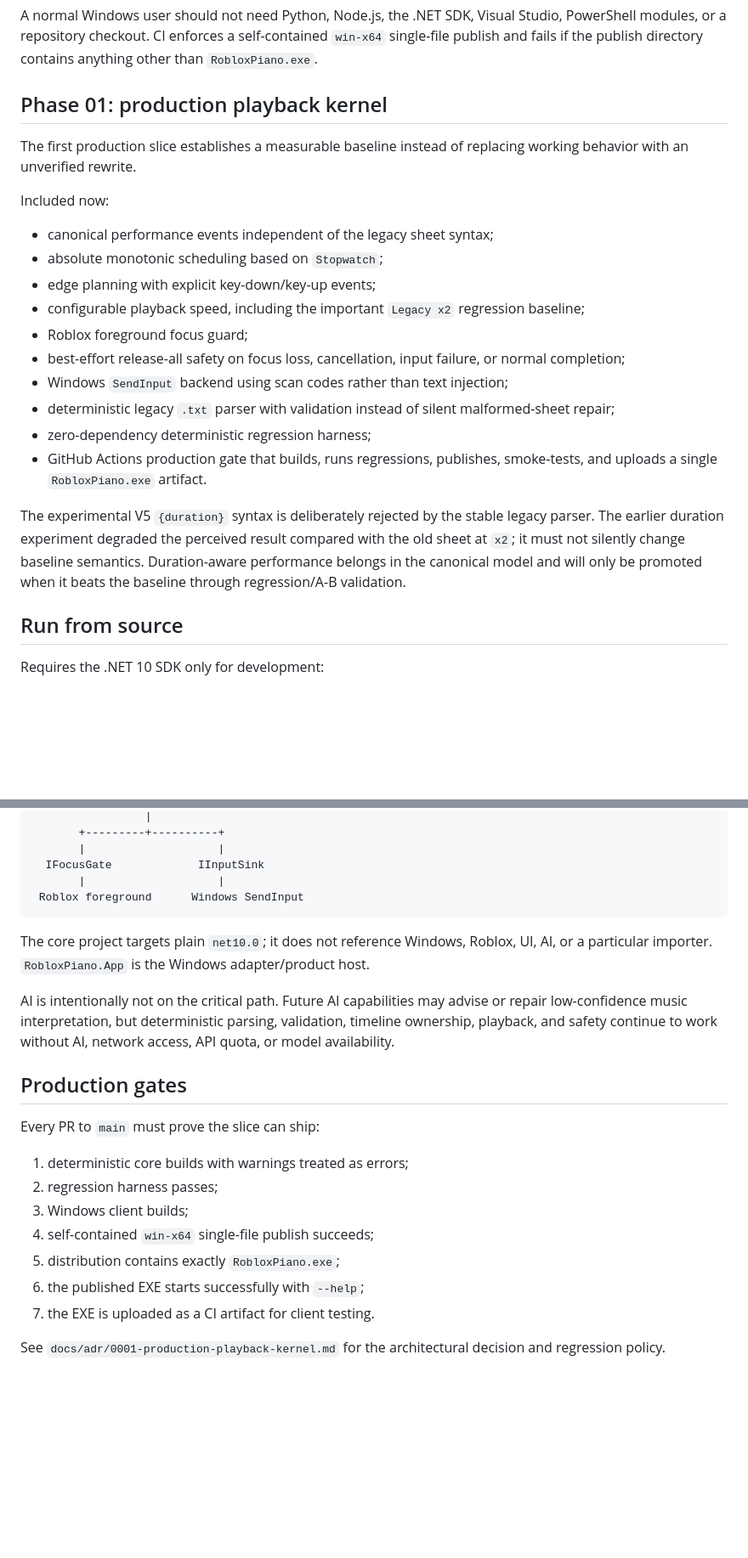
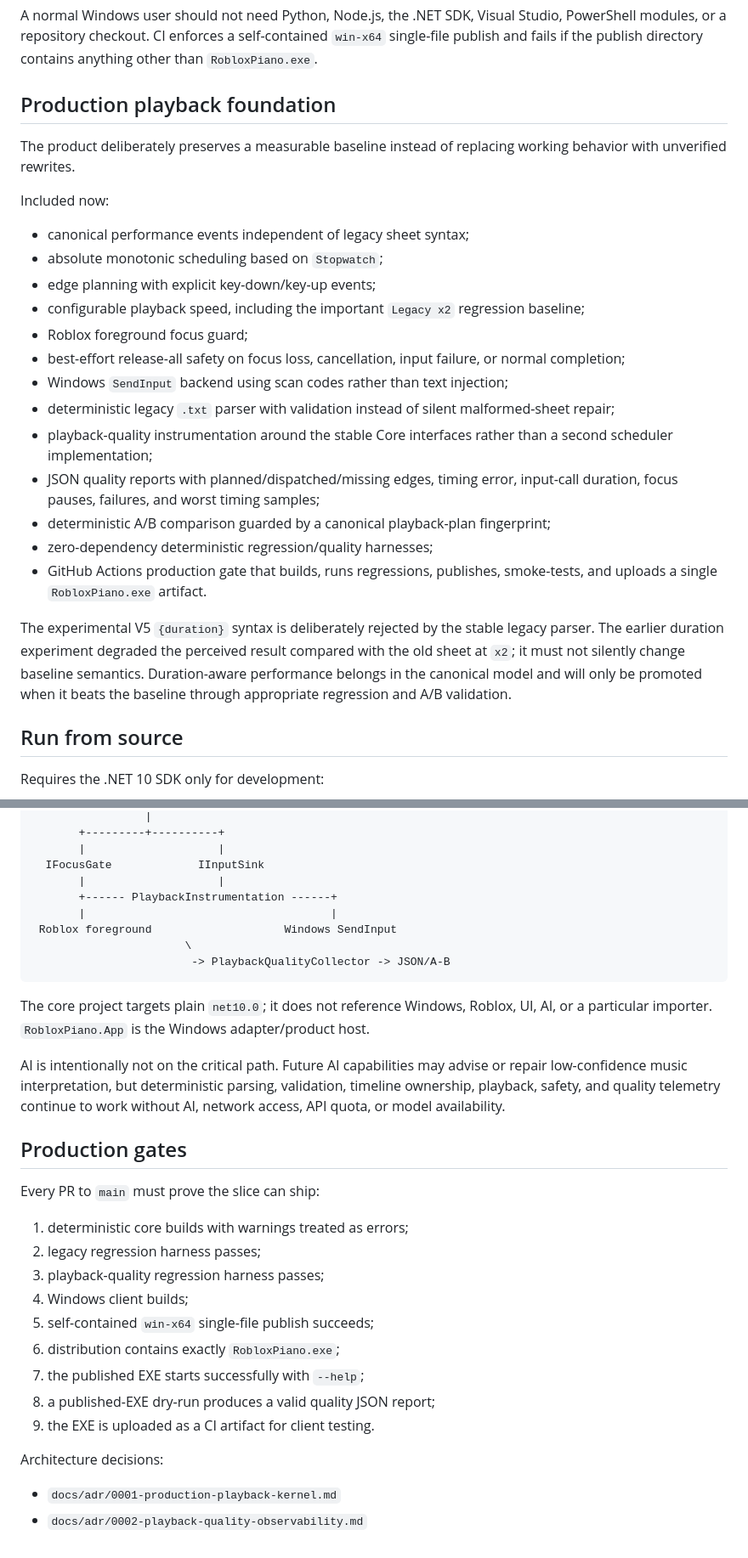
Before and after one commit to Longdotnet/APK-test, a Markdown page: README.md, 2 parts joined by grey strips. Shown at 85% size. GitHub-like rendering; blank space fills up the shorter version.

````diff
--- a/README.md
+++ b/README.md
@@ -12,13 +12,13 @@ RobloxPiano.exe
 
 A normal Windows user should not need Python, Node.js, the .NET SDK, Visual Studio, PowerShell modules, or a repository checkout. CI enforces a self-contained `win-x64` single-file publish and fails if the publish directory contains anything other than `RobloxPiano.exe`.
 
-## Phase 01: production playback kernel
+## Production playback foundation
 
-The first production slice establishes a measurable baseline instead of replacing working behavior with an unverified rewrite.
+The product deliberately preserves a measurable baseline instead of replacing working behavior with unverified rewrites.
 
 Included now:
 
-- canonical performance events independent of the legacy sheet syntax;
+- canonical performance events independent of legacy sheet syntax;
 - absolute monotonic scheduling based on `Stopwatch`;
 - edge planning with explicit key-down/key-up events;
 - configurable playback speed, including the important `Legacy x2` regression baseline;
@@ -26,10 +26,13 @@ Included now:
 - best-effort release-all safety on focus loss, cancellation, input failure, or normal completion;
 - Windows `SendInput` backend using scan codes rather than text injection;
 - deterministic legacy `.txt` parser with validation instead of silent malformed-sheet repair;
-- zero-dependency deterministic regression harness;
+- playback-quality instrumentation around the stable Core interfaces rather than a second scheduler implementation;
+- JSON quality reports with planned/dispatched/missing edges, timing error, input-call duration, focus pauses, failures, and worst timing samples;
+- deterministic A/B comparison guarded by a canonical playback-plan fingerprint;
+- zero-dependency deterministic regression/quality harnesses;
 - GitHub Actions production gate that builds, runs regressions, publishes, smoke-tests, and uploads a single `RobloxPiano.exe` artifact.
 
-The experimental V5 `{duration}` syntax is deliberately rejected by the stable legacy parser. The earlier duration experiment degraded the perceived result compared with the old sheet at `x2`; it must not silently change baseline semantics. Duration-aware performance belongs in the canonical model and will only be promoted when it beats the baseline through regression/A-B validation.
+The experimental V5 `{duration}` syntax is deliberately rejected by the stable legacy parser. The earlier duration experiment degraded the perceived result compared with the old sheet at `x2`; it must not silently change baseline semantics. Duration-aware performance belongs in the canonical model and will only be promoted when it beats the baseline through appropriate regression and A/B validation.
 
 ## Run from source
 
@@ -112,23 +166,32 @@ legacy TXT (future: MIDI / MusicXML / OMR)
        |                    |
   IFocusGate             IInputSink
        |                    |
- Roblox foreground      Windows SendInput
+       +------ PlaybackInstrumentation ------+
+       |                                     |
+ Roblox foreground                    Windows SendInput
+                       \
+                        -> PlaybackQualityCollector -> JSON/A-B
 ```
 
 The core project targets plain `net10.0`; it does not reference Windows, Roblox, UI, AI, or a particular importer. `RobloxPiano.App` is the Windows adapter/product host.
 
-AI is intentionally not on the critical path. Future AI capabilities may advise or repair low-confidence music interpretation, but deterministic parsing, validation, timeline ownership, playback, and safety continue to work without AI, network access, API quota, or model availability.
+AI is intentionally not on the critical path. Future AI capabilities may advise or repair low-confidence music interpretation, but deterministic parsing, validation, timeline ownership, playback, safety, and quality telemetry continue to work without AI, network access, API quota, or model availability.
 
 ## Production gates
 
 Every PR to `main` must prove the slice can ship:
 
 1. deterministic core builds with warnings treated as errors;
-2. regression harness passes;
-3. Windows client builds;
-4. self-contained `win-x64` single-file publish succeeds;
-5. distribution contains exactly `RobloxPiano.exe`;
-6. the published EXE starts successfully with `--help`;
-7. the EXE is uploaded as a CI artifact for client testing.
+2. legacy regression harness passes;
+3. playback-quality regression harness passes;
+4. Windows client builds;
+5. self-contained `win-x64` single-file publish succeeds;
+6. distribution contains exactly `RobloxPiano.exe`;
+7. the published EXE starts successfully with `--help`;
+8. a published-EXE dry-run produces a valid quality JSON report;
+9. the EXE is uploaded as a CI artifact for client testing.
 
-See `docs/adr/0001-production-playback-kernel.md` for the architectural decision and regression policy.
+Architecture decisions:
+
+- `docs/adr/0001-production-playback-kernel.md`
+- `docs/adr/0002-playback-quality-observability.md`
````
Also changed, not shown: other parts of README.md (+51 -0 lines).
